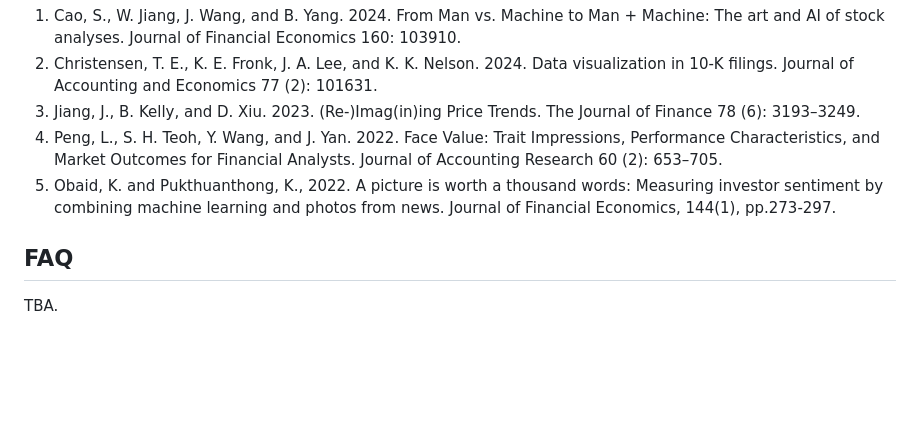
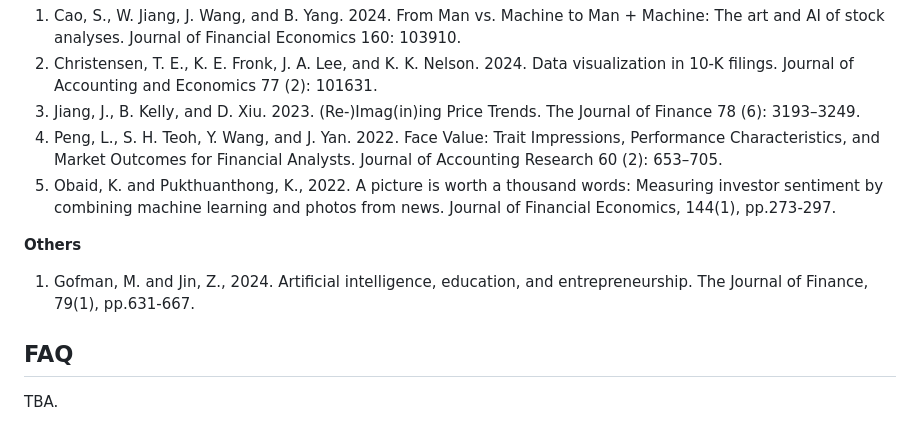
Before and after one commit to diengiau/ml4fin, a Markdown page: README.md, the part around the change. Drawn GitHub-style; blank space fills up the shorter version.

Commit message:
add Others topic

```diff
--- a/README.md
+++ b/README.md
@@ -78,6 +78,9 @@ Please read the full description at [Syllabus website](https://newdoc.nccu.edu.t
 1. Peng, L., S. H. Teoh, Y. Wang, and J. Yan. 2022. Face Value: Trait Impressions, Performance Characteristics, and Market Outcomes for Financial Analysts. Journal of Accounting Research 60 (2): 653–705.
 1. Obaid, K. and Pukthuanthong, K., 2022. A picture is worth a thousand words: Measuring investor sentiment by combining machine learning and photos from news. Journal of Financial Economics, 144(1), pp.273-297.
 
+**Others**
+1. Gofman, M. and Jin, Z., 2024. Artificial intelligence, education, and entrepreneurship. The Journal of Finance, 79(1), pp.631-667.
+
 ## FAQ
 
 TBA.
```
